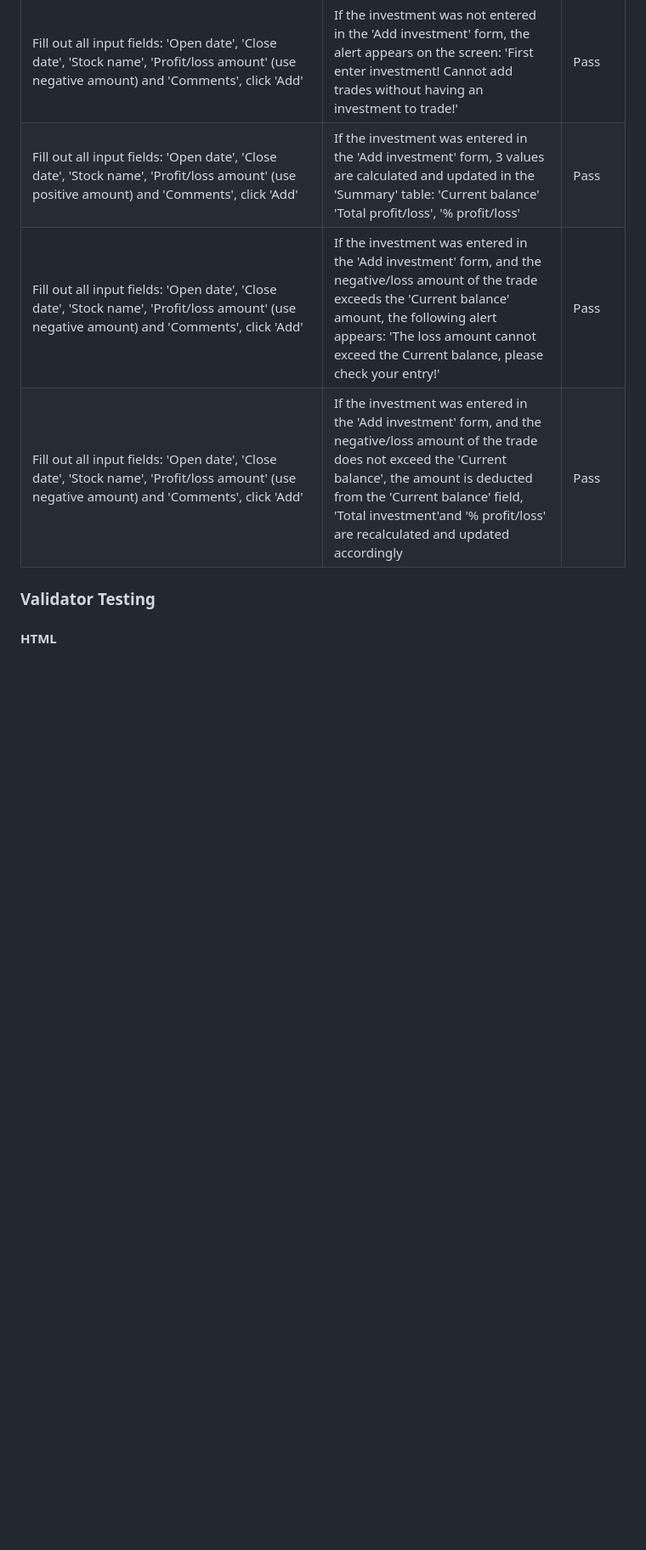
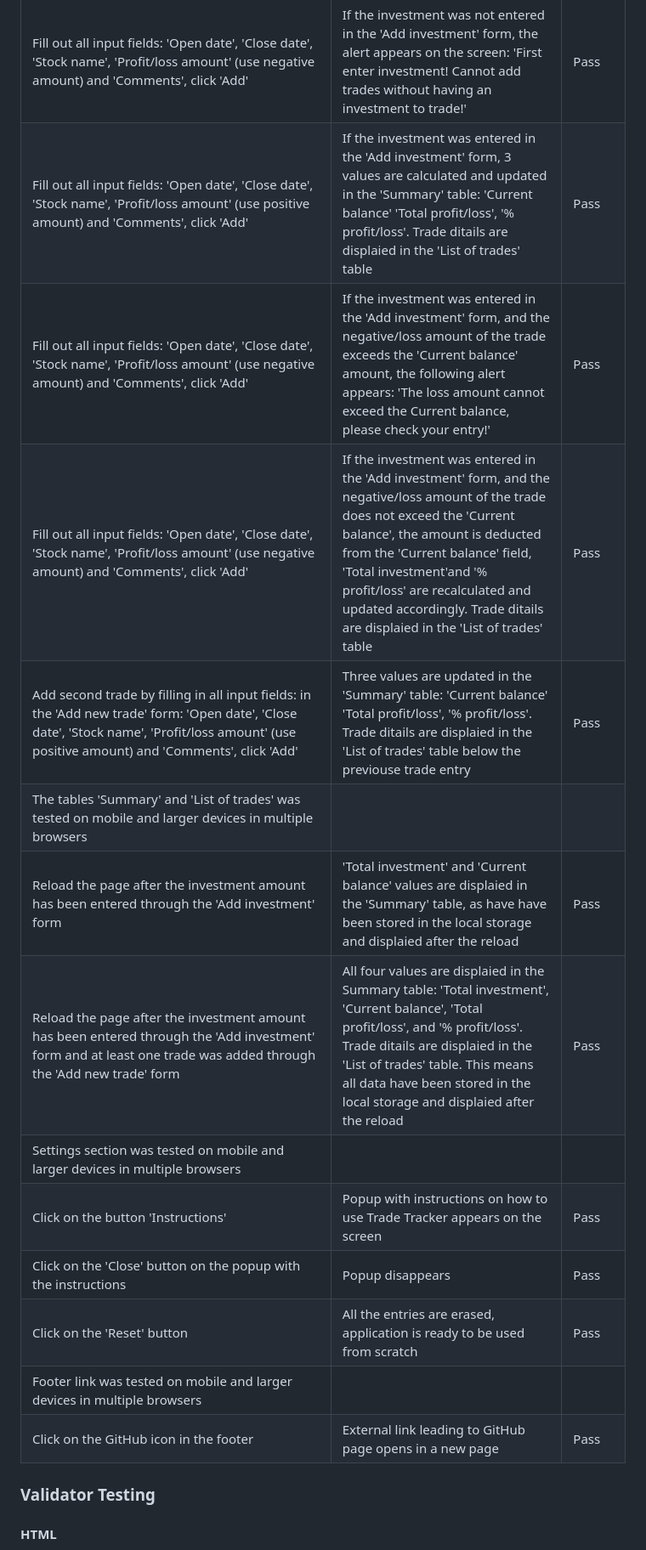
Before and after one commit to KatePaulauskas/trade-tracker, a Markdown page: README.md, the part around the change. Shown at 85% size. GitHub-like rendering; blank space fills up the shorter version.

Commit message:
docs: add information to the 'Testing' section in the README.md file.

```diff
--- a/README.md
+++ b/README.md
@@ -131,10 +131,19 @@ Action/Feature          | Expected behavior       | Status         |
 |Fill out the 'Open date', 'Close date', 'Stock name' and 'Profit/loss amount' fields only, and click 'Add' | Please fill in this field' appears in the 'Comments' input field | Pass |
 |Fill out all input fields: 'Open date', 'Close date', 'Stock name', 'Profit/loss amount' (use positive amount) and 'Comments', click 'Add' | If the investment was not entered in the 'Add investment' form, the alert appears on the screen: 'First enter investment! Cannot add trades without having an investment to trade!' | Pass
 |Fill out all input fields: 'Open date', 'Close date', 'Stock name', 'Profit/loss amount' (use negative amount) and 'Comments', click 'Add' | If the investment was not entered in the 'Add investment' form, the alert appears on the screen: 'First enter investment! Cannot add trades without having an investment to trade!' | Pass
-|Fill out all input fields: 'Open date', 'Close date', 'Stock name', 'Profit/loss amount' (use positive amount) and 'Comments', click 'Add' | If the investment was entered in the 'Add investment' form, 3 values are calculated and updated in the 'Summary' table: 'Current balance' 'Total profit/loss', '% profit/loss' | Pass |
+|Fill out all input fields: 'Open date', 'Close date', 'Stock name', 'Profit/loss amount' (use positive amount) and 'Comments', click 'Add' | If the investment was entered in the 'Add investment' form, 3 values are calculated and updated in the 'Summary' table: 'Current balance' 'Total profit/loss', '% profit/loss'. Trade ditails are displaied in the 'List of trades' table | Pass |
 |Fill out all input fields: 'Open date', 'Close date', 'Stock name', 'Profit/loss amount' (use negative amount) and 'Comments', click 'Add' | If the investment was entered in the 'Add investment' form, and the negative/loss amount of the trade exceeds the 'Current balance' amount, the following alert appears: 'The loss amount cannot exceed the Current balance, please check your entry!' | Pass |
-|Fill out all input fields: 'Open date', 'Close date', 'Stock name', 'Profit/loss amount' (use negative amount) and 'Comments', click 'Add' | If the investment was entered in the 'Add investment' form, and the negative/loss amount of the trade does not exceed the 'Current balance', the amount is deducted from the 'Current balance' field, 'Total investment'and '% profit/loss' are recalculated and updated accordingly | Pass |
-
+|Fill out all input fields: 'Open date', 'Close date', 'Stock name', 'Profit/loss amount' (use negative amount) and 'Comments', click 'Add' | If the investment was entered in the 'Add investment' form, and the negative/loss amount of the trade does not exceed the 'Current balance', the amount is deducted from the 'Current balance' field, 'Total investment'and '% profit/loss' are recalculated and updated accordingly. Trade ditails are displaied in the 'List of trades' table | Pass |
+|Add second trade by filling in all input fields: in the  'Add new trade' form: 'Open date', 'Close date', 'Stock name', 'Profit/loss amount' (use positive amount) and 'Comments', click 'Add' | Three values are updated in the 'Summary' table: 'Current balance' 'Total profit/loss', '% profit/loss'. Trade ditails are displaied in the 'List of trades' table below the previouse trade entry | Pass |
+|The tables 'Summary' and 'List of trades' was tested on mobile and larger devices in multiple browsers |
+|Reload the page after the investment amount has been entered through the 'Add investment' form | 'Total investment' and 'Current balance' values are displaied in the 'Summary' table, as have have been stored in the local storage and displaied after the reload | Pass |
+|Reload the page after the investment amount has been entered through the 'Add investment' form and at least one trade was added through the  'Add new trade' form | All four values are displaied in the Summary table: 'Total investment', 'Current balance', 'Total profit/loss', and '% profit/loss'. Trade ditails are displaied in the 'List of trades' table. This means all data have been stored in the local storage and displaied after the reload | Pass |
+|Settings section was tested on mobile and larger devices in multiple browsers|
+|Click on the button 'Instructions' | Popup with instructions on how to use Trade Tracker appears on the screen | Pass |
+|Click on the 'Close' button on the popup with the instructions | Popup disappears | Pass |
+|Click on the 'Reset' button | All the entries are erased, application is ready to be used from scratch | Pass |
+| Footer link was tested on mobile and larger devices in multiple browsers |
+| Click on the GitHub icon in the footer |	External link leading to GitHub page opens in a new page |	Pass |
 
 ### Validator Testing
 
```
